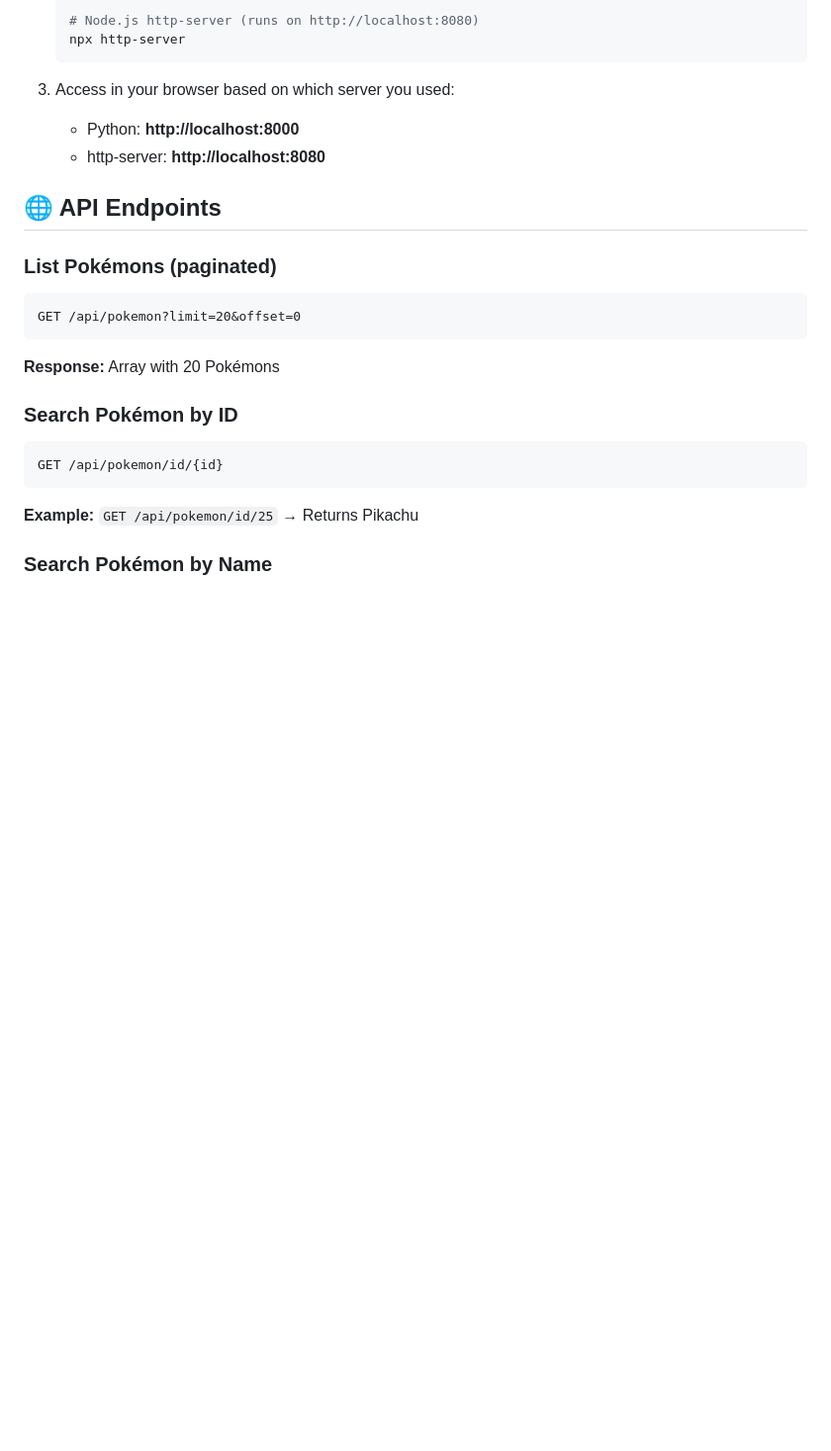
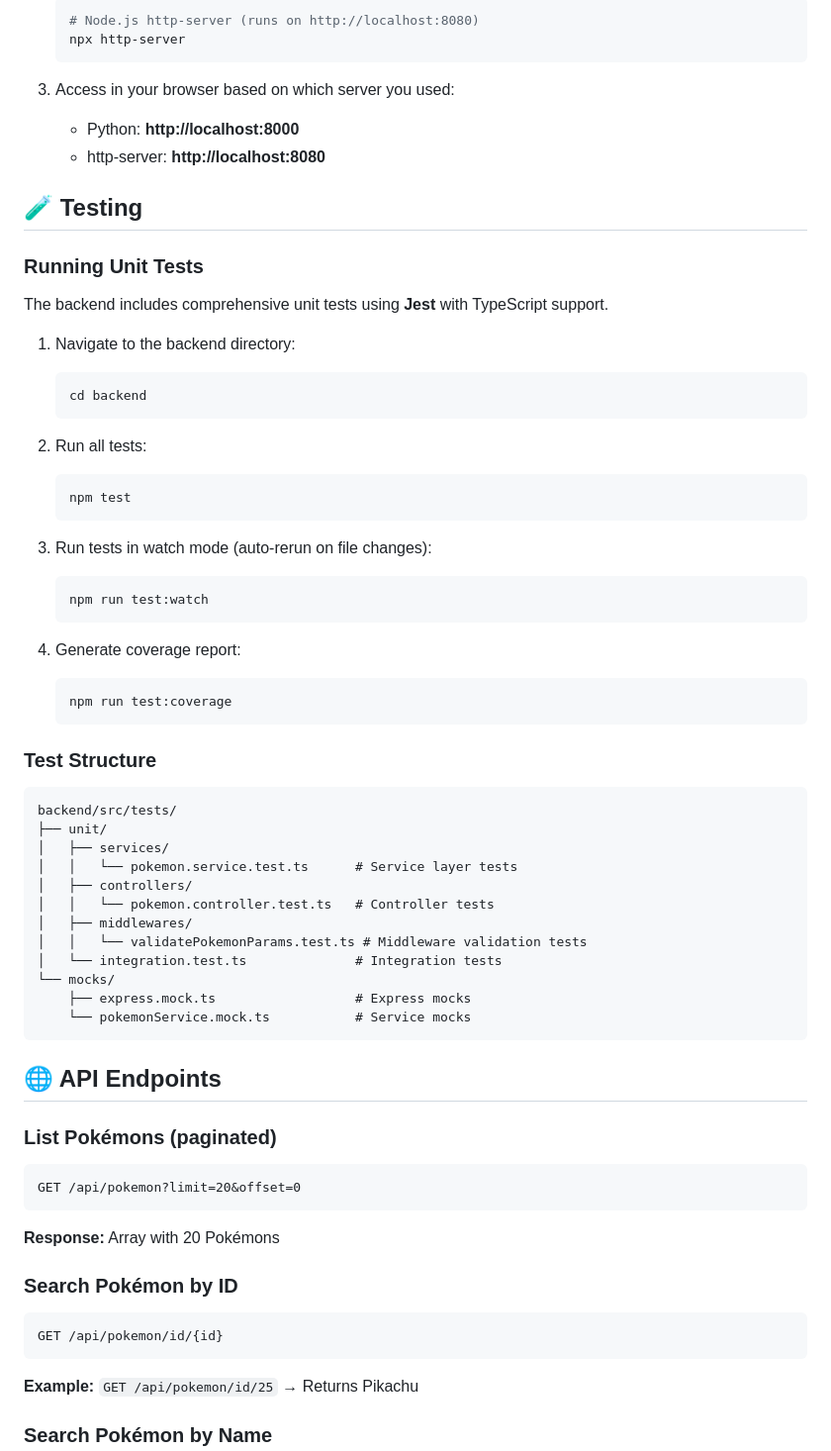
Before and after one commit to TheJoaoRech/poke-api-test-joao-rech, a Markdown page: readme.md, the part around the change. Shown at 99% size. GitHub-like rendering; blank space fills up the shorter version.

Commit message:
docs: add testing instructions and structure to README

````diff
--- a/readme.md
+++ b/readme.md
@@ -109,6 +109,53 @@ teste-backend-rech/
    - Python: **http://localhost:8000**
    - http-server: **http://localhost:8080**
 
+## 🧪 Testing
+
+### Running Unit Tests
+
+The backend includes comprehensive unit tests using **Jest** with TypeScript support.
+
+1. Navigate to the backend directory:
+
+   ```bash
+   cd backend
+   ```
+
+2. Run all tests:
+
+   ```bash
+   npm test
+   ```
+
+3. Run tests in watch mode (auto-rerun on file changes):
+
+   ```bash
+   npm run test:watch
+   ```
+
+4. Generate coverage report:
+
+   ```bash
+   npm run test:coverage
+   ```
+
+### Test Structure
+
+```
+backend/src/tests/
+├── unit/
+│   ├── services/
+│   │   └── pokemon.service.test.ts      # Service layer tests
+│   ├── controllers/
+│   │   └── pokemon.controller.test.ts   # Controller tests
+│   ├── middlewares/
+│   │   └── validatePokemonParams.test.ts # Middleware validation tests
+│   └── integration.test.ts              # Integration tests
+└── mocks/
+    ├── express.mock.ts                  # Express mocks
+    └── pokemonService.mock.ts           # Service mocks
+```
+
 ## 🌐 API Endpoints
 
 ### List Pokémons (paginated)
````
